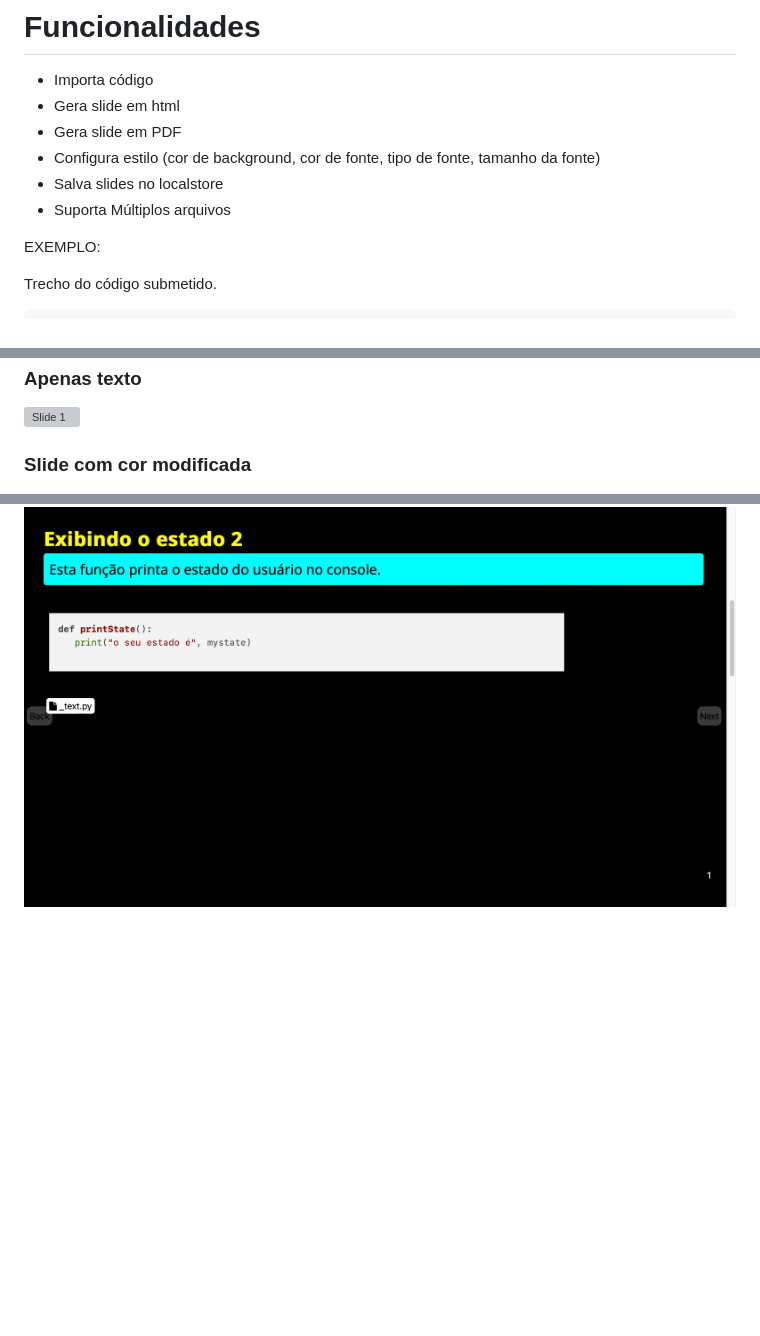
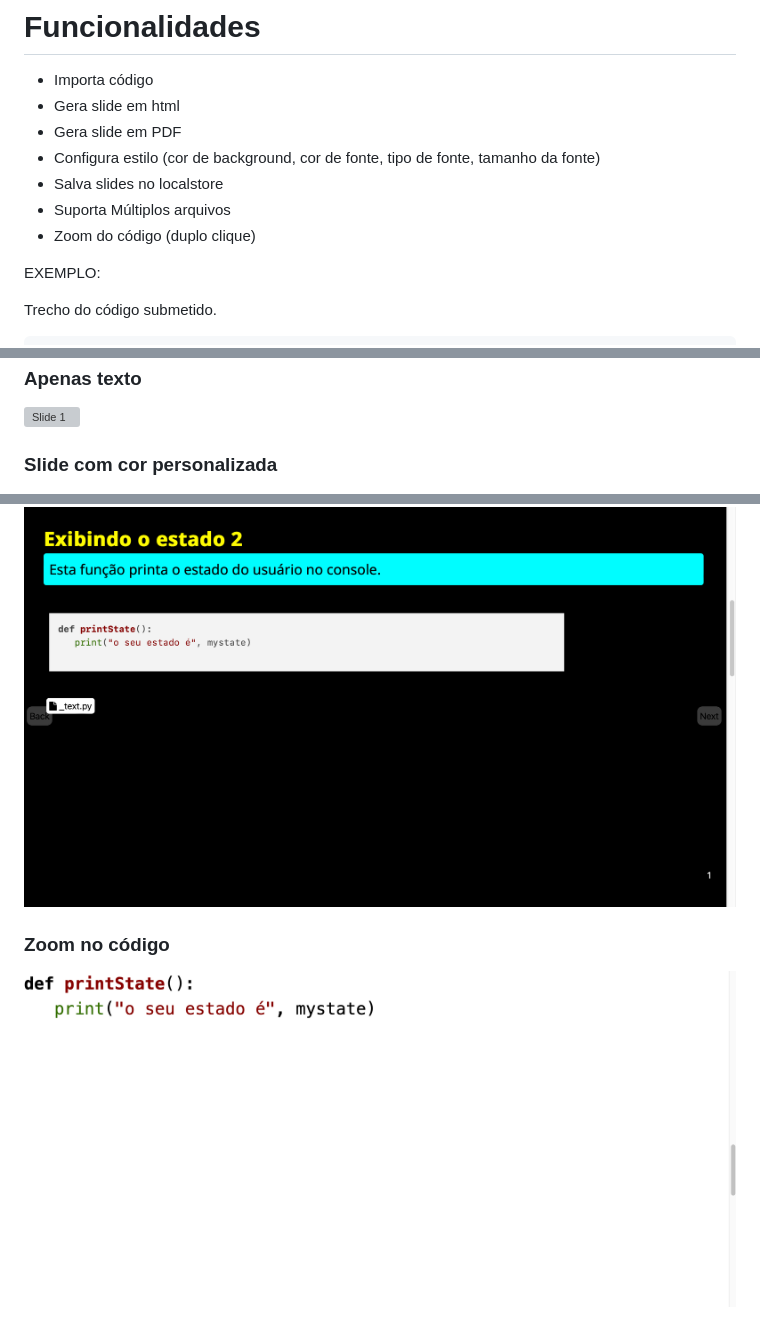
Before and after one commit to LuisAraujo/codetoslide, a Markdown page: README.md, 3 parts joined by grey strips. Rendered like a GitHub page; pictures changed too: screens/zoom_code.png (added); blank space fills up the shorter version; grey boxes are pictures that could not be loaded.

Commit message:
add zoom in code

```diff
--- a/README.md
+++ b/README.md
@@ -8,6 +8,7 @@ Sistema para geração de slide para aula com trecho de códigos e explicações
 * Configura estilo (cor de background, cor de fonte, tipo de fonte, tamanho da fonte)
 * Salva slides no localstore
 * Suporta Múltiplos arquivos
+* Zoom do código (duplo clique)
 
 EXEMPLO:
 
@@ -56,7 +57,11 @@ def printState()
 
 
 
-### Slide com cor modificada
+### Slide com cor personalizada
 ![Slide 1](https://github.com/LuisAraujo/codeToSlide/blob/main/screens/slide_color.png?raw=true)
 
 ![Slide 1](https://github.com/LuisAraujo/codeToSlide/blob/main/screens/slide_color2.png?raw=true)
+
+
+### Zoom no código
+![Slide 1](https://github.com/LuisAraujo/codeToSlide/blob/main/screens/zoom_code.png?raw=true)
```
Also changed, not shown: ofc_ws/qrcode.png (added), 4 other files.
